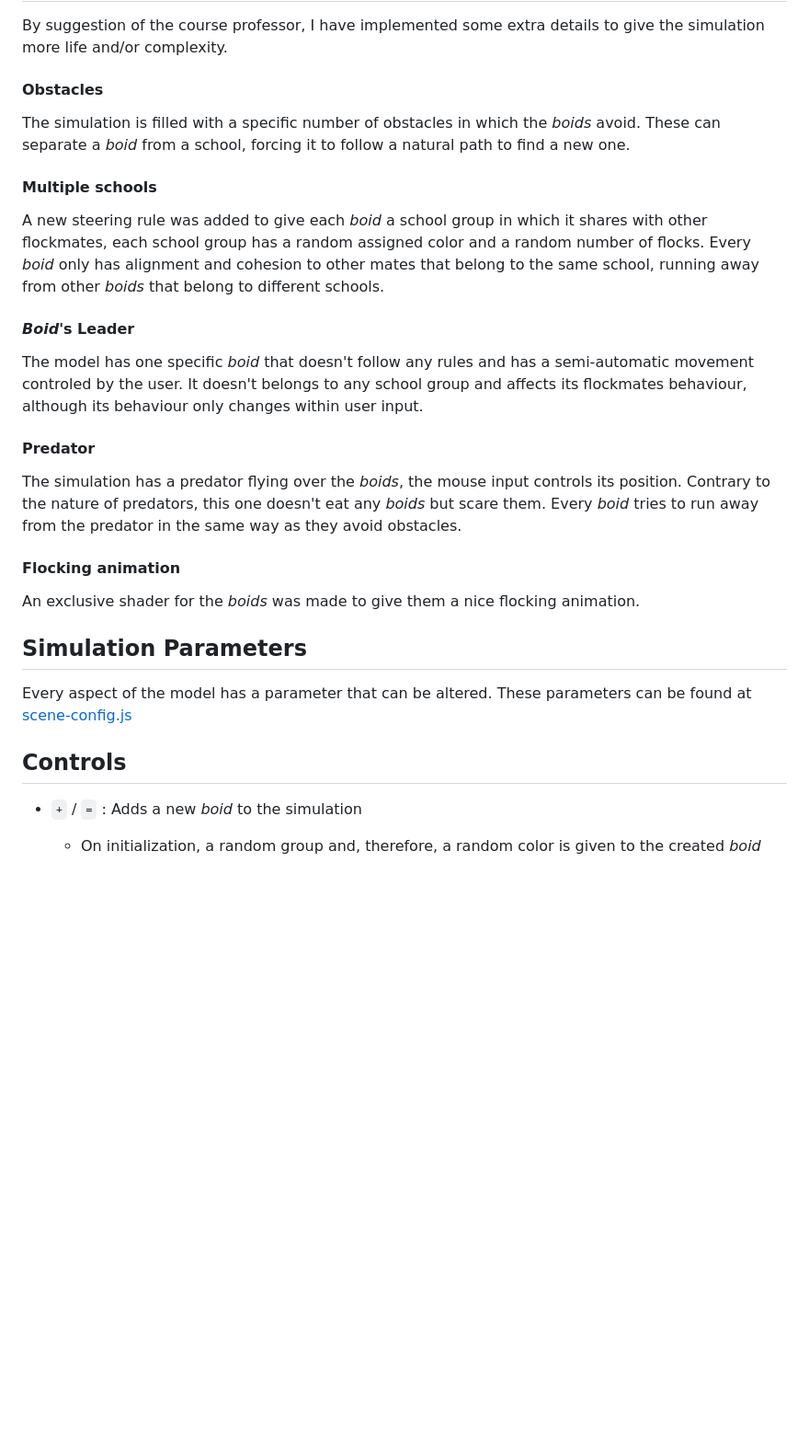
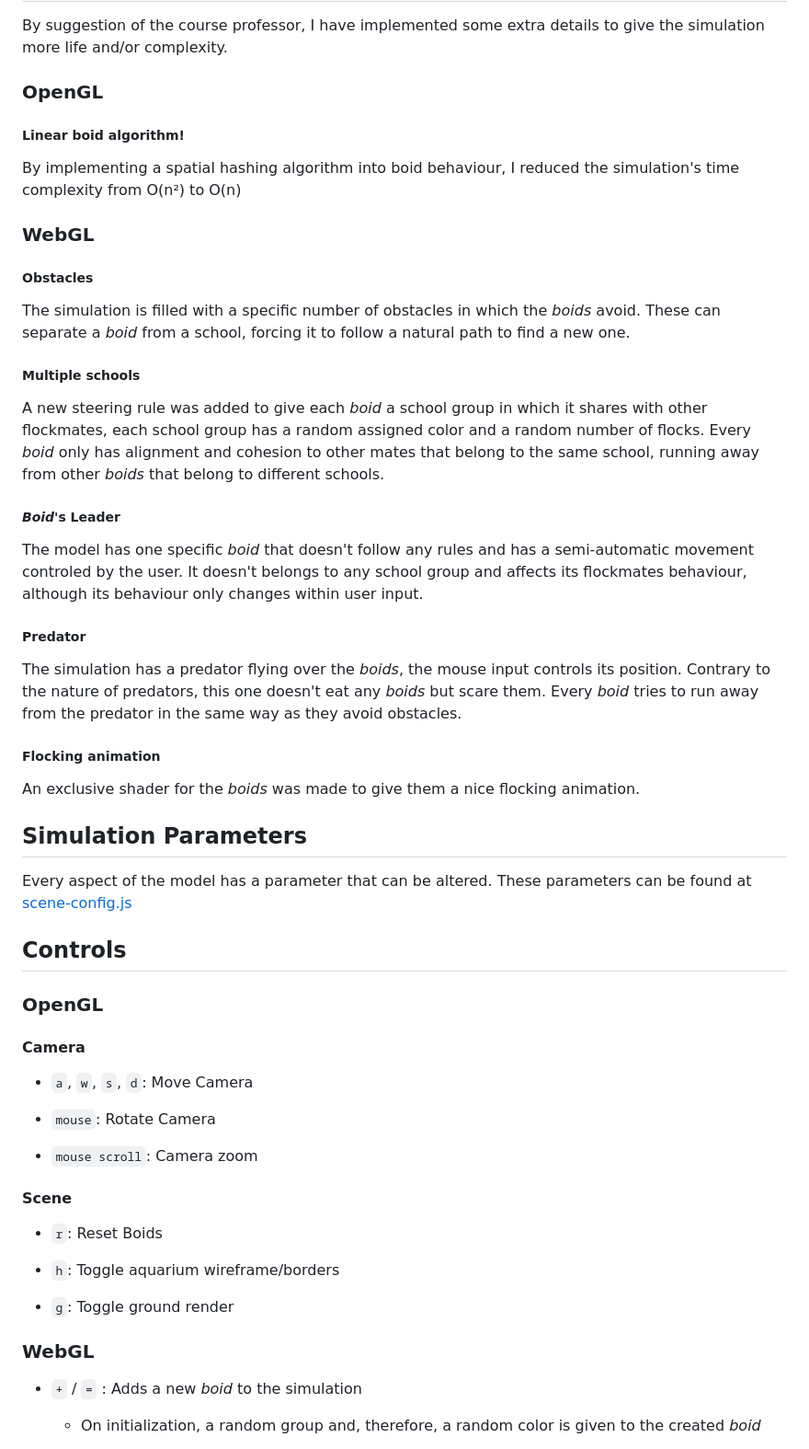
Before and after one commit to lucas-santt/Boids-Behavioral-Model, a Markdown page: README.md, the part around the change printed below. Shown: that part at 92% size. Rendered like a GitHub page; blank space fills up the shorter version.

```diff
--- a/README.md
+++ b/README.md
@@ -55,23 +55,31 @@ My implementation follow Reynolds's philosophy, although each object in the scen
 
 By suggestion of the course professor, I have implemented some extra details to give the simulation more life and/or complexity.
 
-#### Obstacles
+### OpenGL
+
+##### Linear boid algorithm!
+
+By implementing a spatial hashing algorithm into boid behaviour, I reduced the simulation's time complexity from O(n²) to O(n)
+
+### WebGL
+
+##### Obstacles
 
 The simulation is filled with a specific number of obstacles in which the _boids_ avoid. These can separate a _boid_ from a school, forcing it to follow a natural path to find a new one.
 
-#### Multiple schools
+##### Multiple schools
 
 A new steering rule was added to give each _boid_ a school group in which it shares with other flockmates, each school group has a random assigned color and a random number of flocks. Every _boid_ only has alignment and cohesion to other mates that belong to the same school, running away from other _boids_ that belong to different schools.
 
-#### _Boid_'s Leader
+##### _Boid_'s Leader
 
 The model has one specific _boid_ that doesn't follow any rules and has a semi-automatic movement controled by the user. It doesn't belongs to any school group and affects its flockmates behaviour, although its behaviour only changes within user input.
 
-#### Predator
+##### Predator
 
 The simulation has a predator flying over the _boids_, the mouse input controls its position. Contrary to the nature of predators, this one doesn't eat any _boids_ but scare them. Every _boid_ tries to run away from the predator in the same way as they avoid obstacles.
 
-#### Flocking animation
+##### Flocking animation
 
 An exclusive shader for the _boids_ was made to give them a nice flocking animation.
 
@@ -80,6 +88,26 @@ An exclusive shader for the _boids_ was made to give them a nice flocking animat
 Every aspect of the model has a parameter that can be altered. These parameters can be found at [scene-config.js](src/scripts/scene-config.js)
 
 ## Controls
+
+### OpenGL
+
+#### Camera
+
+- `a`, `w`, `s`, `d`: Move Camera
+
+- `mouse`: Rotate Camera
+
+- `mouse scroll`: Camera zoom
+
+#### Scene
+
+- `r`: Reset Boids
+
+- `h`: Toggle aquarium wireframe/borders
+
+- `g`: Toggle ground render
+
+### WebGL
 
 - `+` / `=` : Adds a new _boid_ to the simulation
     - On initialization, a random group and, therefore, a random color is given to the created _boid_
```
Also changed, not shown: other parts of README.md (+1 -1 lines), img/ex2.png, img/ex3.png.
